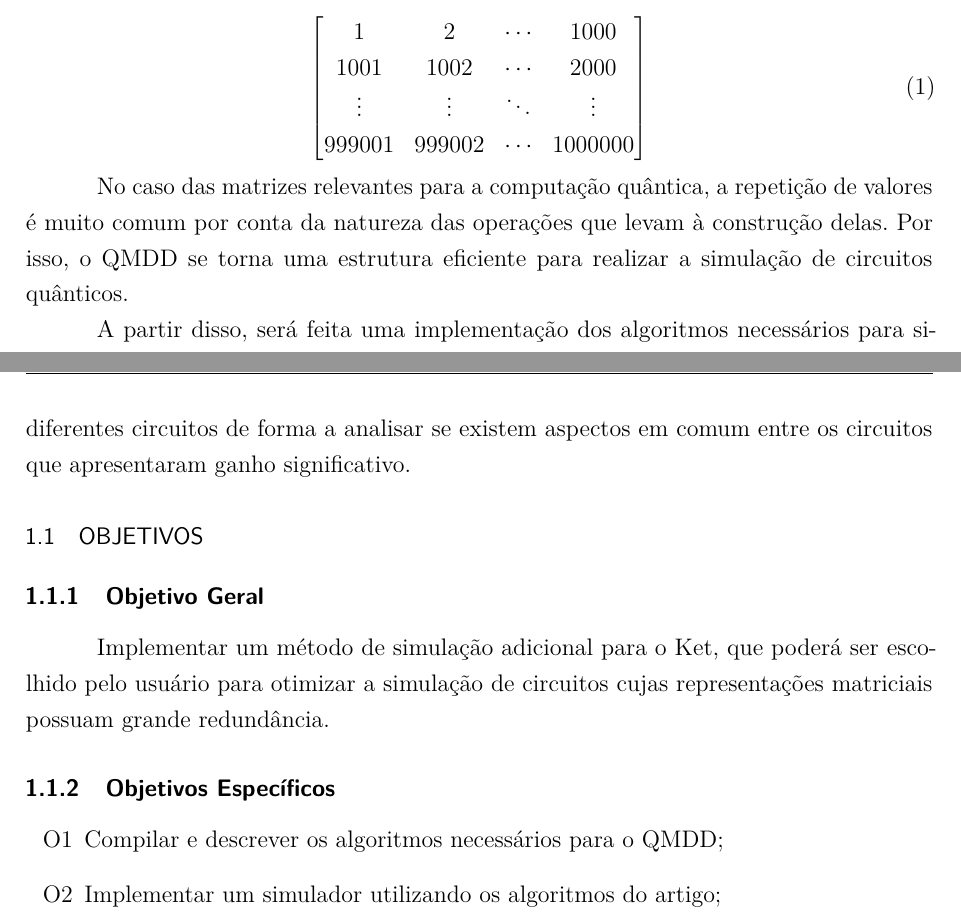
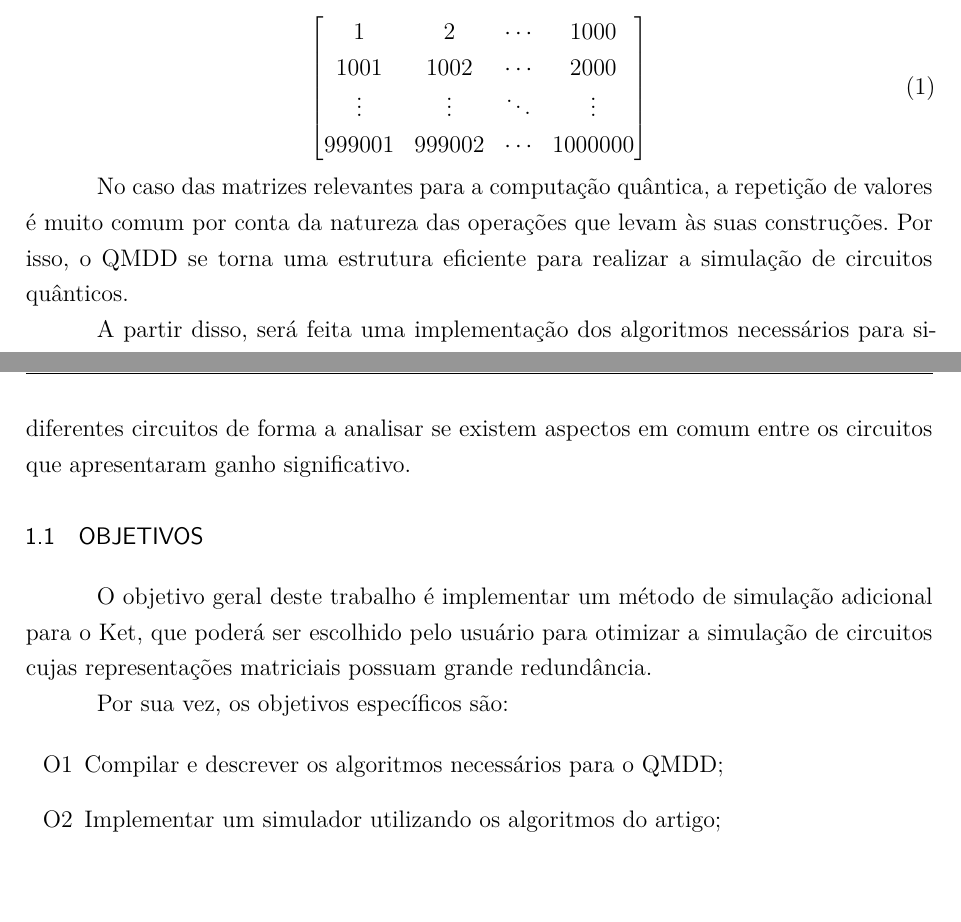
Before and after one commit to gabisartori/tcc-qmdd, a LaTeX thesis (relatorio/src/main.tex, which reads relatorio/src/chapters/1-chapter.tex): two parts of pages 11 and 12 of 56, joined at a grey line, cut so that both start at the same text. Compiled offline with pdfLaTeX.

Commit message:
Apply some fixes from Jerusa's suggestions

```diff
--- a/relatorio/src/chapters/1-chapter.tex
+++ b/relatorio/src/chapters/1-chapter.tex
@@ -20,7 +20,7 @@ Este trabalho consiste na implementação de uma dessas técnicas: o uso de diag
   \end{bmatrix}
 \end{equation}
 
-No caso das matrizes relevantes para a computação quântica, a repetição de valores é muito comum por conta da natureza das operações que levam à construção delas. Por isso, o QMDD se torna uma estrutura eficiente para realizar a simulação de circuitos quânticos.
+No caso das matrizes relevantes para a computação quântica, a repetição de valores é muito comum por conta da natureza das operações que levam às suas construções. Por isso, o QMDD se torna uma estrutura eficiente para realizar a simulação de circuitos quânticos.
 
 A partir disso, será feita uma implementação dos algoritmos necessários para simulação de um circuito quântico, envolvendo a conversão de cada porta em um QMDD que representa a matriz equivalente à porta, o produto entre dois QMDDs e a medição sobre determinado QMDD. Essa implementação então será integrada à plataforma Ket \cite{evandro}, uma interface feita para facilitar a descrição de algoritmos quânticos. Então, por meio do módulo de simulação por QMDD, o usuário poderá simular de forma eficiente algoritmos que não exijam matrizes de baixa redundância. Para os casos em que o crescimento exponencial do diagrama é inevitável (casos de alto entrelaçamento entre os estados do circuito), a simulação ainda é possível, apesar de ser viável apenas para circuitos pequenos.
 
@@ -28,11 +28,9 @@ Além disso, não é intuitivamente claro quais circuitos levarão a uma matriz
 
 \section{Objetivos}
 
-\subsection{Objetivo Geral}
+O objetivo geral deste trabalho é implementar um método de simulação adicional para o Ket, que poderá ser escolhido pelo usuário para otimizar a simulação de circuitos cujas representações matriciais possuam grande redundância.
 
-Implementar um método de simulação adicional para o Ket, que poderá ser escolhido pelo usuário para otimizar a simulação de circuitos cujas representações matriciais possuam grande redundância.
-
-\subsection{Objetivos Específicos}
+Por sua vez, os objetivos específicos são:
 
 \begin{enumerate}[label=O\arabic*]
   \item Compilar e descrever os algoritmos necessários para o QMDD;
```
Also changed, not shown: relatorio/src/chapters/2-chapter.tex (+1 -1 lines), relatorio/src/chapters/3-chapter.tex (+6 -5 lines).
